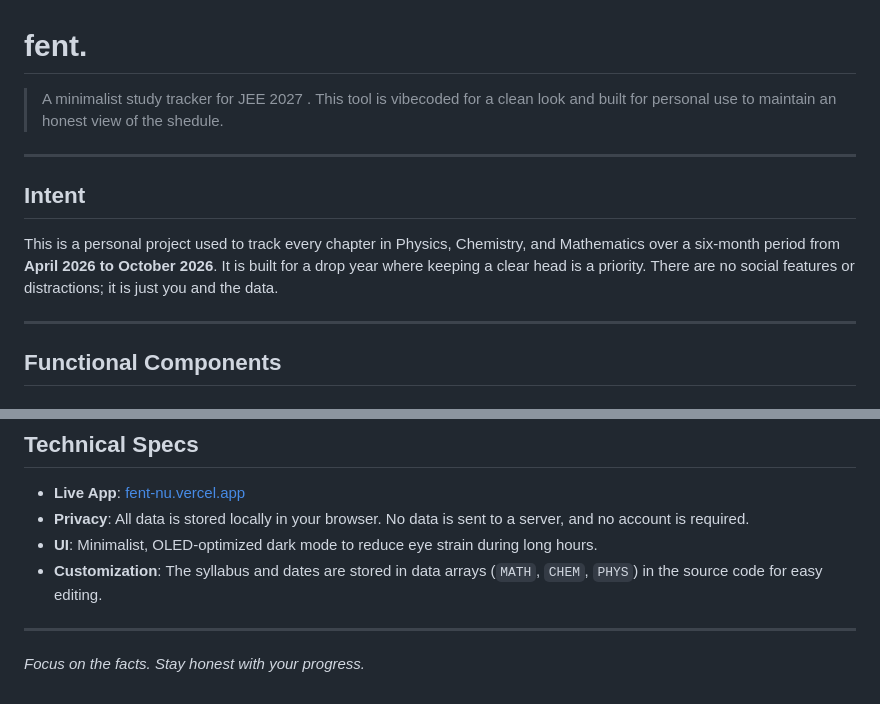
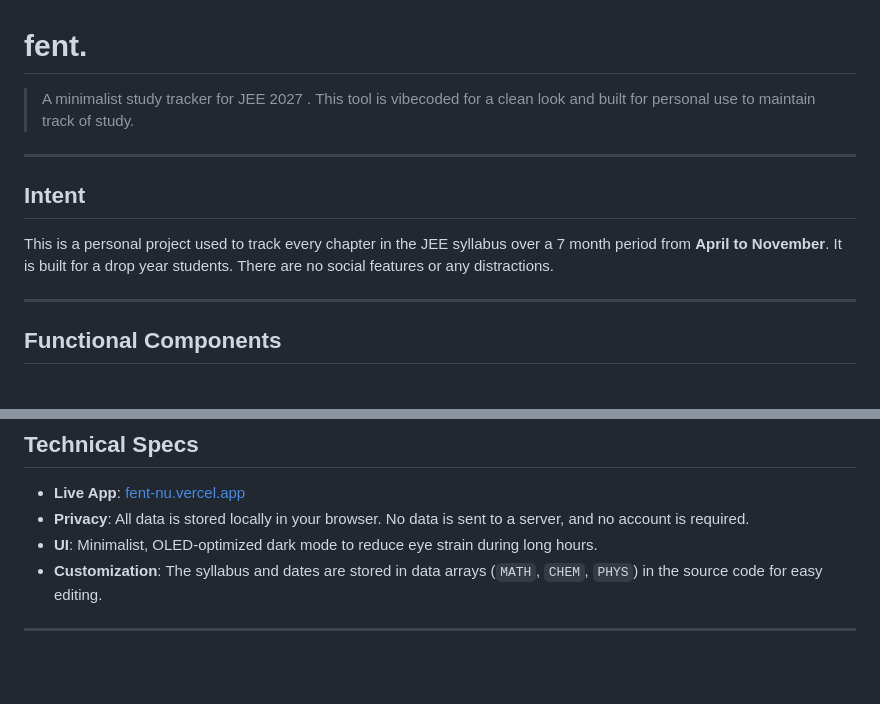
Before and after one commit to slutsaint/fent-tracker, a Markdown page: README.md, 2 parts joined by grey strips. GitHub-like rendering; blank space fills up the shorter version.

```diff
--- a/README.md
+++ b/README.md
@@ -1,12 +1,11 @@
 # fent.
 
-> A minimalist study tracker for JEE 2027 . This tool is vibecoded for a clean look and built for personal use to maintain an honest view of the shedule.
-
+> A minimalist study tracker for JEE 2027 . This tool is vibecoded for a clean look and built for personal use to maintain track of study.
 ---
 
 ## Intent
 
- This is a personal project used to track every chapter in Physics, Chemistry, and Mathematics over a six-month period from **April 2026 to October 2026**. It is built for a drop year where keeping a clear head is a priority. There are no social features or distractions; it is just you and the data.
+ This is a personal project used to track every chapter in the JEE syllabus  over a 7 month period from **April  to November**. It is built for a drop year students. There are no social features or any distractions.
 
 ---
 
@@ -72,5 +71,3 @@ The system follows a standard testing frequency to build exam stamina:
 *   **Customization**: The syllabus and dates are stored in data arrays (`MATH`, `CHEM`, `PHYS`) in the source code for easy editing.
 
 ---
-
-*Focus on the facts. Stay honest with your progress.*
```
